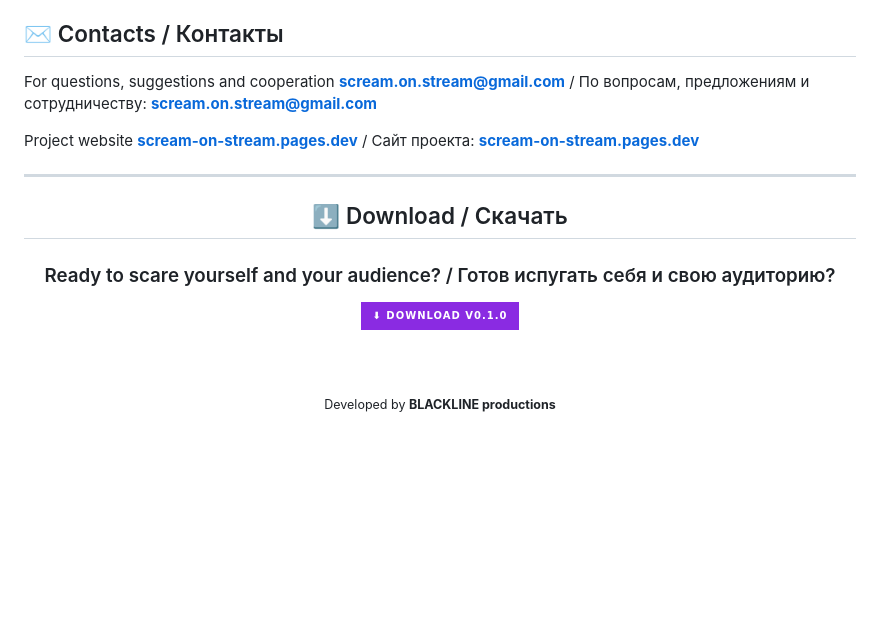
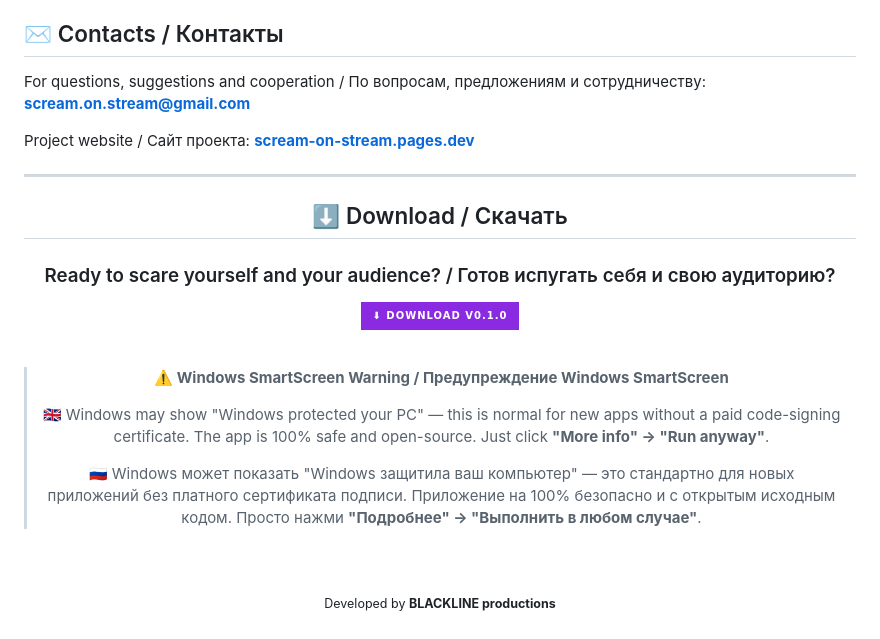
Before and after one commit to BLACKLINE-production/Scream-on-Stream, a Markdown page: README.md, the part around the change. Rendered like a GitHub page; badges without logos; blank space fills up the shorter version.

```diff
--- a/README.md
+++ b/README.md
@@ -144,9 +144,9 @@ Before using this project, please read the license terms / Перед испол
 
 ## ✉️ Contacts / Контакты
 
-For questions, suggestions and cooperation **[scream.on.stream@gmail.com](mailto:scream.on.stream@gmail.com)** / По вопросам, предложениям и сотрудничеству: **[scream.on.stream@gmail.com](mailto:scream.on.stream@gmail.com)**
+For questions, suggestions and cooperation / По вопросам, предложениям и сотрудничеству: **[scream.on.stream@gmail.com](mailto:scream.on.stream@gmail.com)**
 
-Project website **[scream-on-stream.pages.dev](https://scream-on-stream.pages.dev/)** / Сайт проекта: **[scream-on-stream.pages.dev](https://scream-on-stream.pages.dev/)**
+Project website / Сайт проекта: **[scream-on-stream.pages.dev](https://scream-on-stream.pages.dev/)**
 
 ---
 
@@ -159,6 +159,14 @@ Project website **[scream-on-stream.pages.dev](https://scream-on-stream.pages.de
 [![DOWNLOAD](https://img.shields.io/badge/⬇%20DOWNLOAD%20v0.1.0-8A2BE2?style=for-the-badge&logoColor=white&labelColor=C71585)](https://github.com/BLACKLINE-production/Scream-on-Stream/releases/tag/v0.1.0)
 
 <br>
+
+> **⚠️ Windows SmartScreen Warning / Предупреждение Windows SmartScreen**
+>
+> 🇬🇧 Windows may show "Windows protected your PC" — this is normal for new apps without a paid code-signing certificate. The app is 100% safe and open-source. Just click **"More info" → "Run anyway"**.
+>
+> 🇷🇺 Windows может показать "Windows защитила ваш компьютер" — это стандартно для новых приложений без платного сертификата подписи. Приложение на 100% безопасно и с открытым исходным кодом. Просто нажми **"Подробнее" → "Выполнить в любом случае"**.
+
+<br>
 <br>
 
 <sub>Developed by **BLACKLINE productions**</sub>
```
